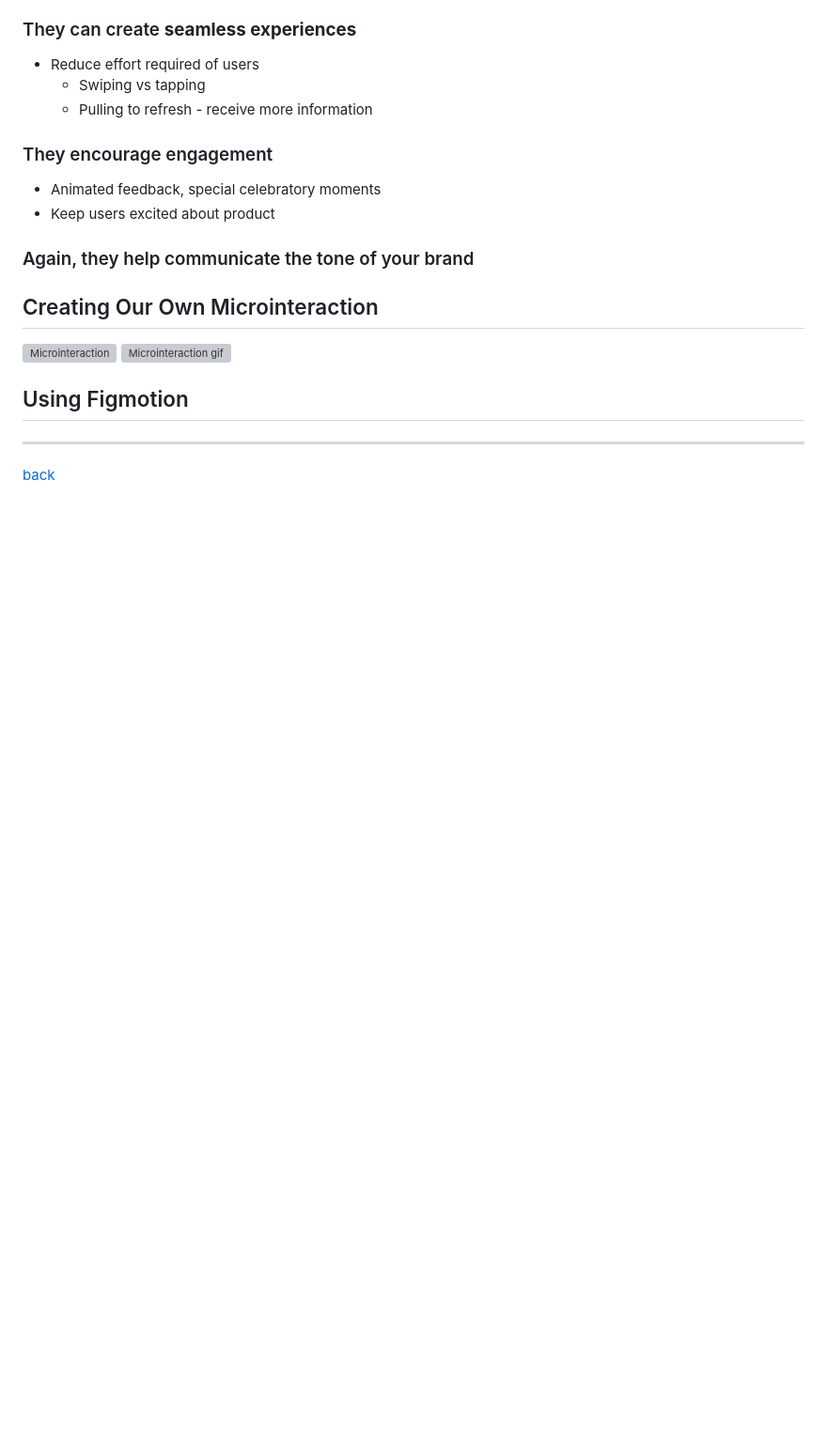
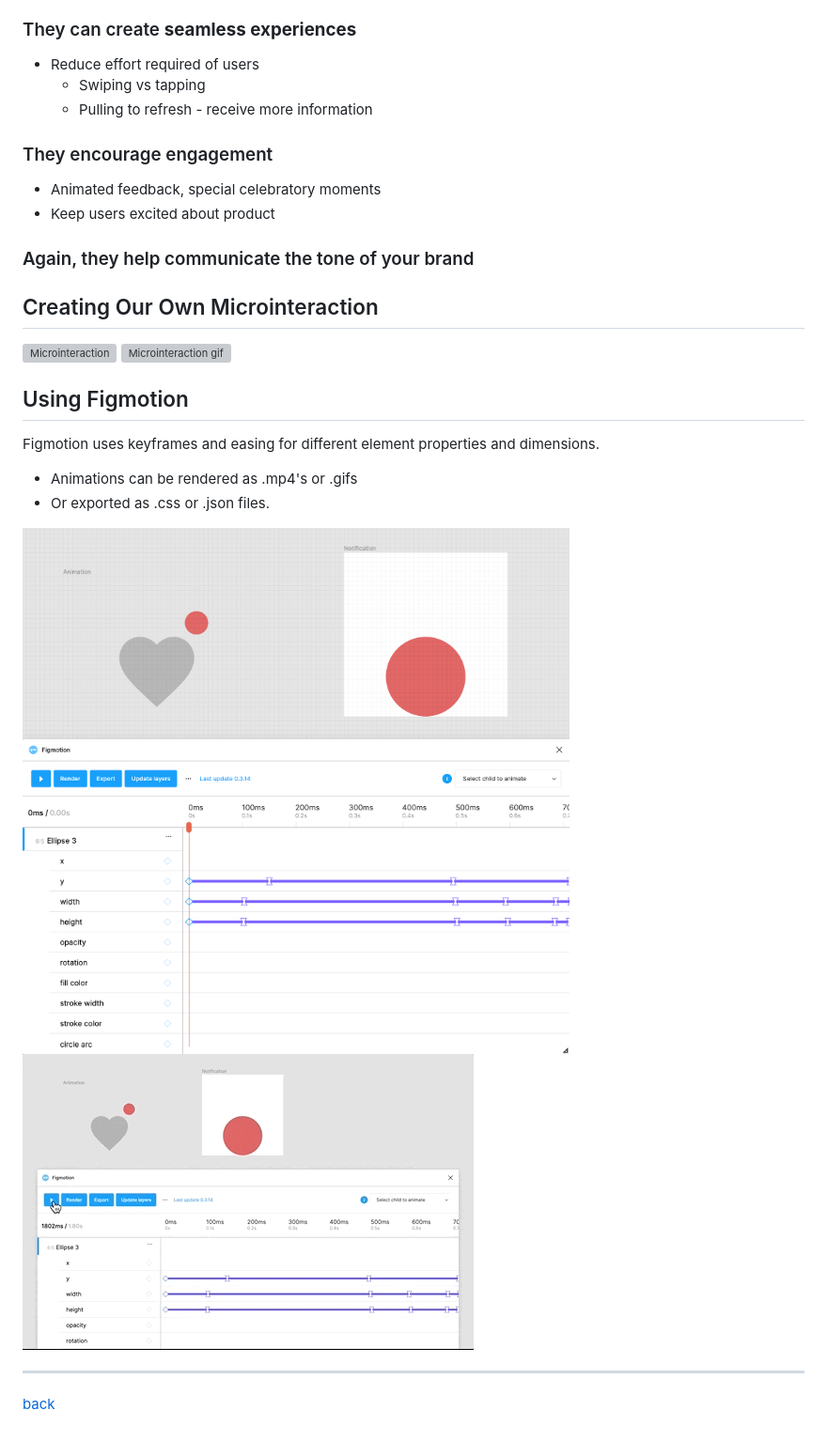
Before and after one commit to ryanemmans/ztm-ui-ux, a Markdown page: notes/section24-microinteractions.md, the part around the change. Shown: that part at 94% size. GitHub-like rendering; pictures changed too: img/figmotion.gif (added), img/figmotion.png (added); blank space fills up the shorter version; grey boxes are pictures that could not be loaded.

Commit message:
Add figmotion exercise.

```diff
--- a/notes/section24-microinteractions.md
+++ b/notes/section24-microinteractions.md
@@ -93,6 +93,15 @@ Microinteractions are contained product moments that are meant for a single use
 
 ## Using Figmotion
 
+Figmotion uses keyframes and easing for different element properties and dimensions.
+
+- Animations can be rendered as .mp4's or .gifs
+- Or exported as .css or .json files.
+
+<img src="../img/figmotion.png" width="600px" alt="Microinteraction">
+
+<img src="../img/figmotion.gif" alt="Microinteraction gif">
+
 - - -
 
 [back](../README.md)
```
